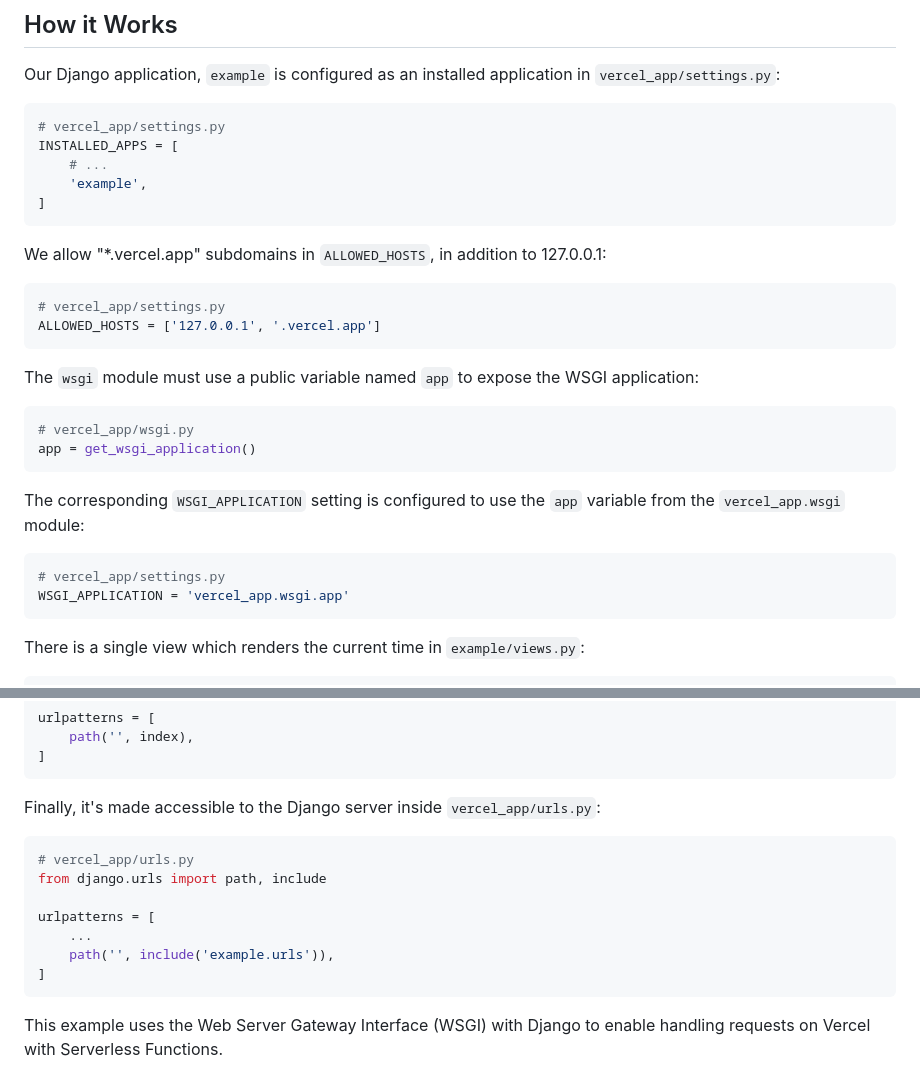
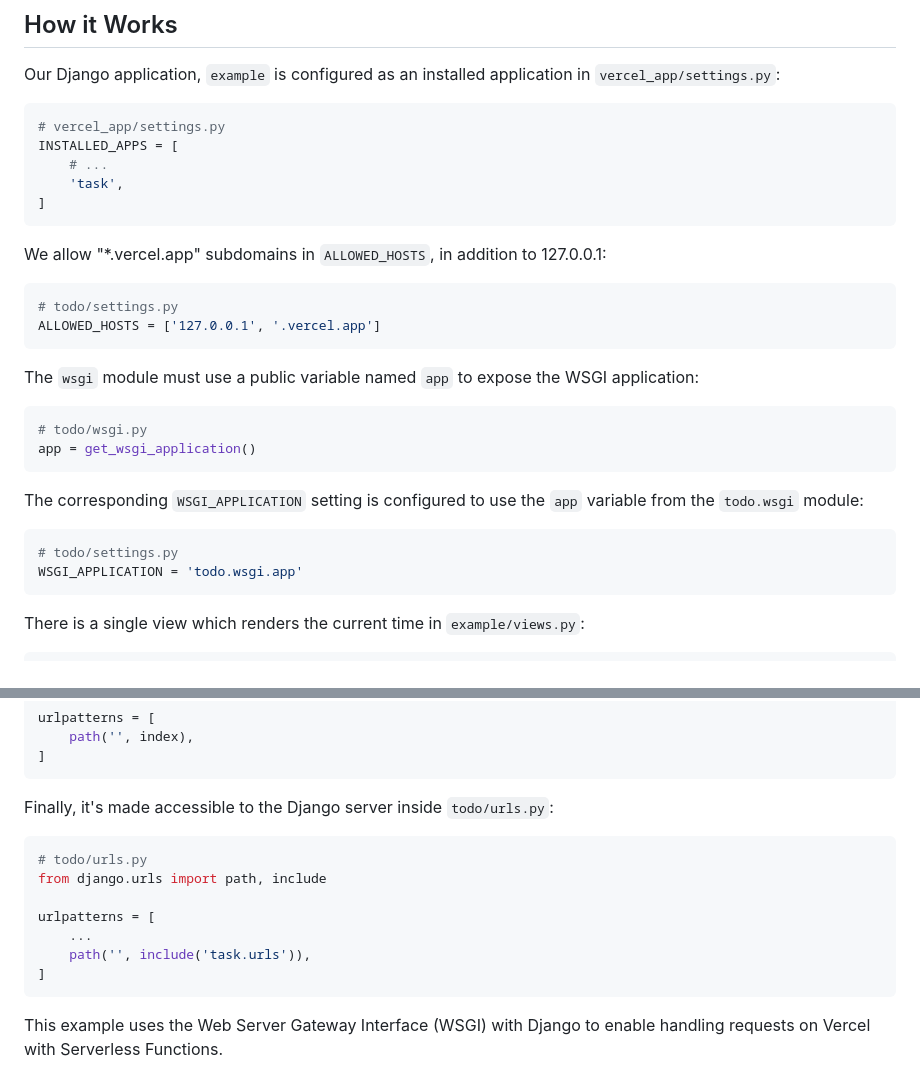
Before and after one commit to Sachit56/django-todo-api, a Markdown page: README.md, 2 parts joined by grey strips. Drawn GitHub-style.

````diff
--- a/README.md
+++ b/README.md
@@ -16,29 +16,29 @@ Our Django application, `example` is configured as an installed application in `
 # vercel_app/settings.py
 INSTALLED_APPS = [
     # ...
-    'example',
+    'task',
 ]
 ```
 
 We allow "\*.vercel.app" subdomains in `ALLOWED_HOSTS`, in addition to 127.0.0.1:
 
 ```python
-# vercel_app/settings.py
+# todo/settings.py
 ALLOWED_HOSTS = ['127.0.0.1', '.vercel.app']
 ```
 
 The `wsgi` module must use a public variable named `app` to expose the WSGI application:
 
 ```python
-# vercel_app/wsgi.py
+# todo/wsgi.py
 app = get_wsgi_application()
 ```
 
-The corresponding `WSGI_APPLICATION` setting is configured to use the `app` variable from the `vercel_app.wsgi` module:
+The corresponding `WSGI_APPLICATION` setting is configured to use the `app` variable from the `todo.wsgi` module:
 
 ```python
-# vercel_app/settings.py
-WSGI_APPLICATION = 'vercel_app.wsgi.app'
+# todo/settings.py
+WSGI_APPLICATION = 'todo.wsgi.app'
 ```
 
 There is a single view which renders the current time in `example/views.py`:
@@ -77,15 +77,15 @@ urlpatterns = [
 ]
 ```
 
-Finally, it's made accessible to the Django server inside `vercel_app/urls.py`:
+Finally, it's made accessible to the Django server inside `todo/urls.py`:
 
 ```python
-# vercel_app/urls.py
+# todo/urls.py
 from django.urls import path, include
 
 urlpatterns = [
     ...
-    path('', include('example.urls')),
+    path('', include('task.urls')),
 ]
 ```
 
````
